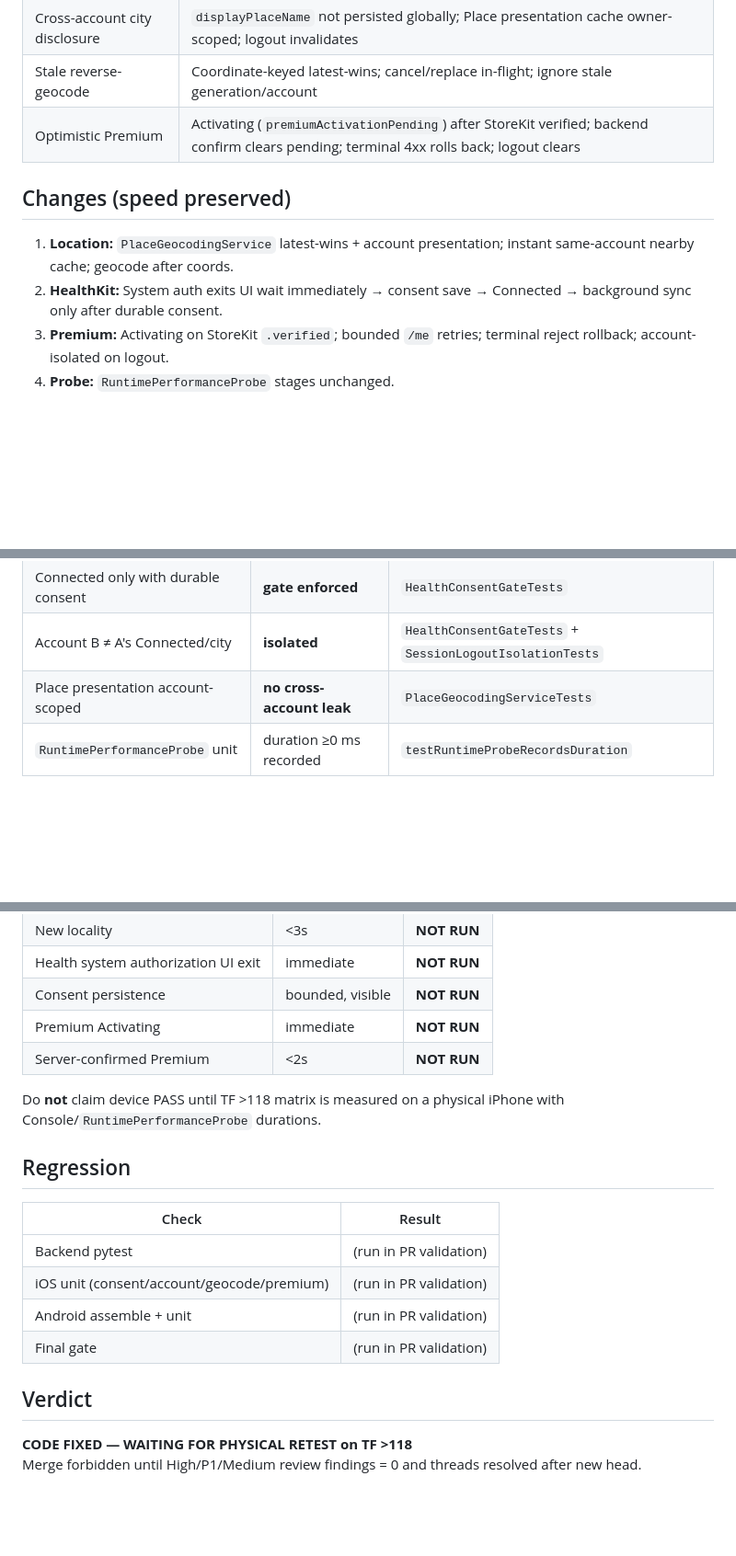
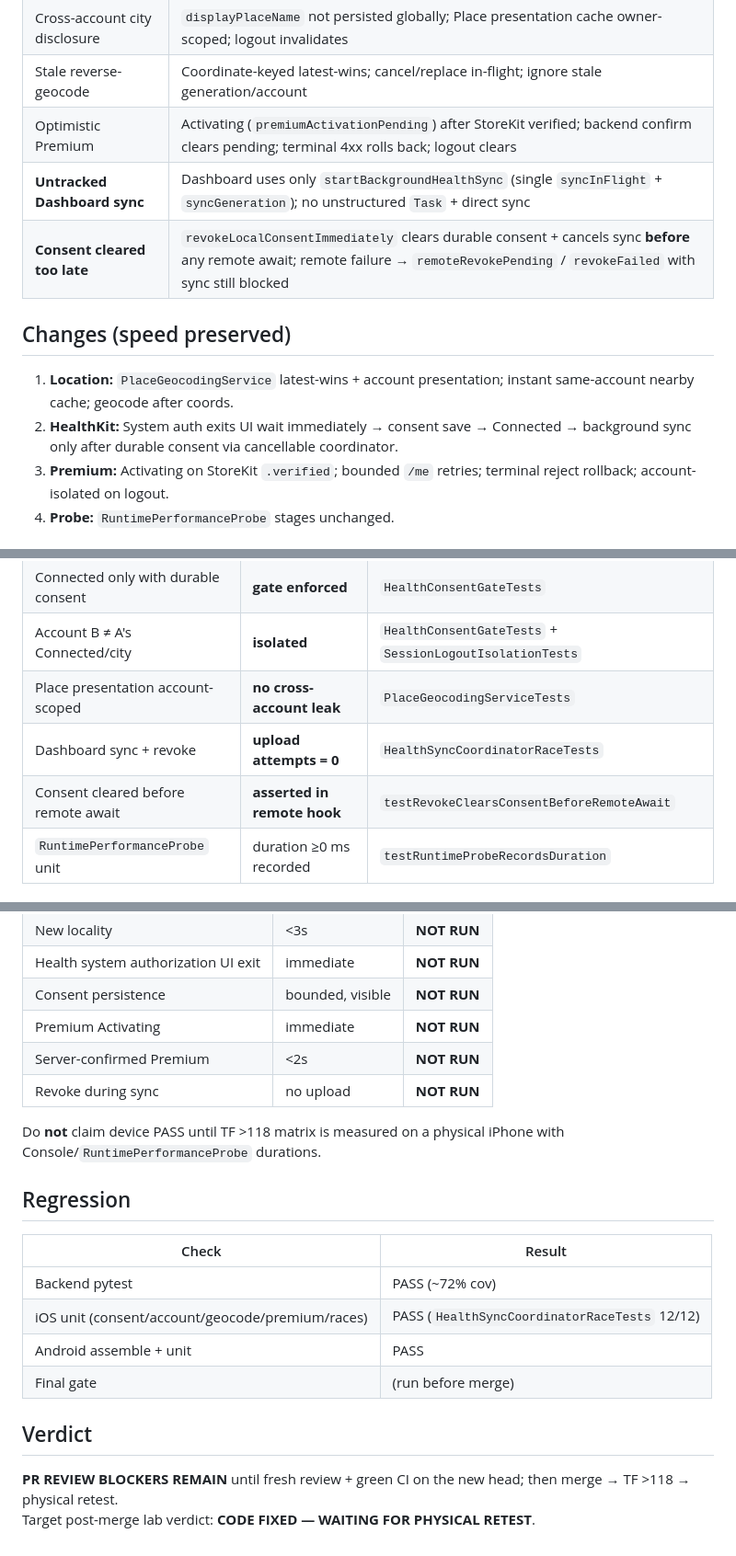
Before and after one commit to 2qjckdknjf-ctrl/HiAir, a Markdown page: docs/audit/P0_RUNTIME_UX_RECOVERY.md, 3 parts joined by grey strips. Shown at 92% size. GitHub-like rendering; blank space fills up the shorter version.

Commit message:
docs: update runtime recovery review evidence
Document untracked Dashboard sync and late consent-clear High fixes plus race-test evidence for PR #34.

Co-authored-by: Cursor <cursoragent@cursor.com>

```diff
--- a/docs/audit/P0_RUNTIME_UX_RECOVERY.md
+++ b/docs/audit/P0_RUNTIME_UX_RECOVERY.md
@@ -23,11 +23,13 @@
 | Cross-account city disclosure | `displayPlaceName` not persisted globally; Place presentation cache owner-scoped; logout invalidates |
 | Stale reverse-geocode | Coordinate-keyed latest-wins; cancel/replace in-flight; ignore stale generation/account |
 | Optimistic Premium | Activating (`premiumActivationPending`) after StoreKit verified; backend confirm clears pending; terminal 4xx rolls back; logout clears |
+| **Untracked Dashboard sync** | Dashboard uses only `startBackgroundHealthSync` (single `syncInFlight` + `syncGeneration`); no unstructured `Task` + direct sync |
+| **Consent cleared too late** | `revokeLocalConsentImmediately` clears durable consent + cancels sync **before** any remote await; remote failure → `remoteRevokePending` / `revokeFailed` with sync still blocked |
 
 ## Changes (speed preserved)
 
 1. **Location:** `PlaceGeocodingService` latest-wins + account presentation; instant same-account nearby cache; geocode after coords.
-2. **HealthKit:** System auth exits UI wait immediately → consent save → Connected → background sync only after durable consent.
+2. **HealthKit:** System auth exits UI wait immediately → consent save → Connected → background sync only after durable consent via cancellable coordinator.
 3. **Premium:** Activating on StoreKit `.verified`; bounded `/me` retries; terminal reject rollback; account-isolated on logout.
 4. **Probe:** `RuntimePerformanceProbe` stages unchanged.
 
@@ -49,6 +51,8 @@
 | Connected only with durable consent | **gate enforced** | `HealthConsentGateTests` |
 | Account B ≠ A's Connected/city | **isolated** | `HealthConsentGateTests` + `SessionLogoutIsolationTests` |
 | Place presentation account-scoped | **no cross-account leak** | `PlaceGeocodingServiceTests` |
+| Dashboard sync + revoke | **upload attempts = 0** | `HealthSyncCoordinatorRaceTests` |
+| Consent cleared before remote await | **asserted in remote hook** | `testRevokeClearsConsentBeforeRemoteAwait` |
 | `RuntimePerformanceProbe` unit | duration ≥0 ms recorded | `testRuntimeProbeRecordsDuration` |
 
 ### Physical device (required for PASS)
@@ -61,6 +65,7 @@
 | Consent persistence | bounded, visible | **NOT RUN** |
 | Premium Activating | immediate | **NOT RUN** |
 | Server-confirmed Premium | <2s | **NOT RUN** |
+| Revoke during sync | no upload | **NOT RUN** |
 
 Do **not** claim device PASS until TF >118 matrix is measured on a physical iPhone with Console/`RuntimePerformanceProbe` durations.
 
@@ -68,12 +73,12 @@ Do **not** claim device PASS until TF >118 matrix is measured on a physical iPho
 
 | Check | Result |
 |------|--------|
-| Backend pytest | (run in PR validation) |
-| iOS unit (consent/account/geocode/premium) | (run in PR validation) |
-| Android assemble + unit | (run in PR validation) |
-| Final gate | (run in PR validation) |
+| Backend pytest | PASS (~72% cov) |
+| iOS unit (consent/account/geocode/premium/races) | PASS (`HealthSyncCoordinatorRaceTests` 12/12) |
+| Android assemble + unit | PASS |
+| Final gate | (run before merge) |
 
 ## Verdict
 
-**CODE FIXED — WAITING FOR PHYSICAL RETEST on TF >118**
-Merge forbidden until High/P1/Medium review findings = 0 and threads resolved after new head.
+**PR REVIEW BLOCKERS REMAIN** until fresh review + green CI on the new head; then merge → TF >118 → physical retest.
+Target post-merge lab verdict: **CODE FIXED — WAITING FOR PHYSICAL RETEST**.
```
